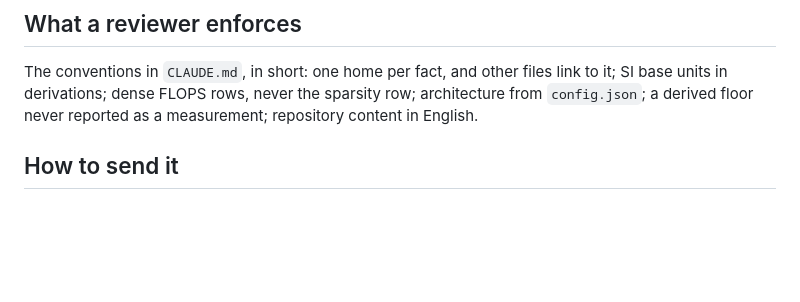
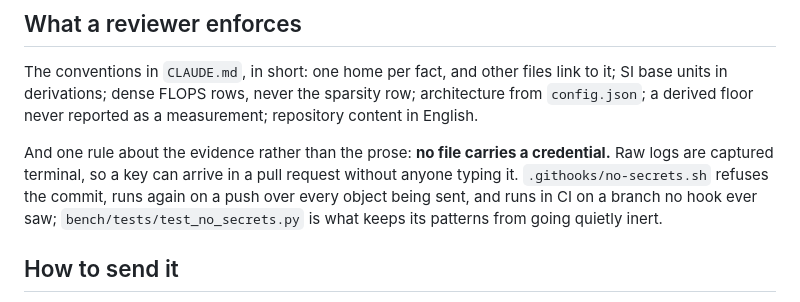
Before and after one commit to Assailable-creepingwillow3548/i-serve, a Markdown page: CONTRIBUTING.md, the part around the change. Drawn GitHub-style; blank space fills up the shorter version.

```diff
--- a/CONTRIBUTING.md
+++ b/CONTRIBUTING.md
@@ -54,6 +54,13 @@ link to it; SI base units in derivations; dense FLOPS rows, never the sparsity
 row; architecture from `config.json`; a derived floor never reported as a
 measurement; repository content in English.
 
+And one rule about the evidence rather than the prose: **no file carries a
+credential.** Raw logs are captured terminal, so a key can arrive in a pull
+request without anyone typing it. `.githooks/no-secrets.sh` refuses the commit,
+runs again on a push over every object being sent, and runs in CI on a branch
+no hook ever saw; `bench/tests/test_no_secrets.py` is what keeps its patterns
+from going quietly inert.
+
 ## How to send it
 
 1. **The runsheet first, as its own pull request, before the run.** In the
```
Also changed, not shown: README.md (+1 -1 lines), docs/adding-a-run.md (+9 -1 lines).
